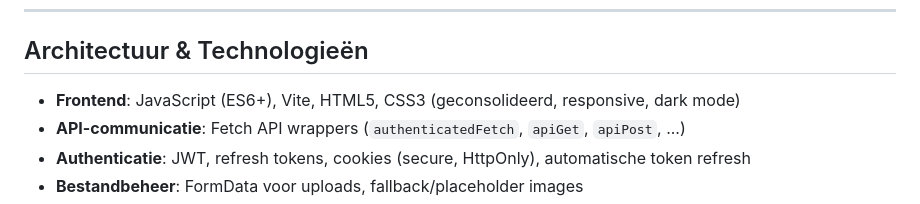
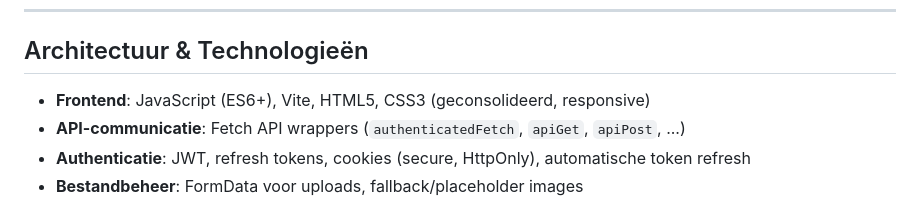
Before and after one commit to Brend-VanDenEynde/Programming-Project-2025-Groep-1, a Markdown page: README.md, the part around the change. Drawn GitHub-style.

Commit message:
docs: remove dark mode mention from frontend technologies in README

```diff
--- a/README.md
+++ b/README.md
@@ -37,7 +37,7 @@ EhBMatch is een professionele webapplicatie die studenten en bedrijven met elkaa
 
 ## Architectuur & Technologieën
 
-- **Frontend**: JavaScript (ES6+), Vite, HTML5, CSS3 (geconsolideerd, responsive, dark mode)
+- **Frontend**: JavaScript (ES6+), Vite, HTML5, CSS3 (geconsolideerd, responsive)
 - **API-communicatie**: Fetch API wrappers (`authenticatedFetch`, `apiGet`, `apiPost`, ...)
 - **Authenticatie**: JWT, refresh tokens, cookies (secure, HttpOnly), automatische token refresh
 - **Bestandbeheer**: FormData voor uploads, fallback/placeholder images
```
